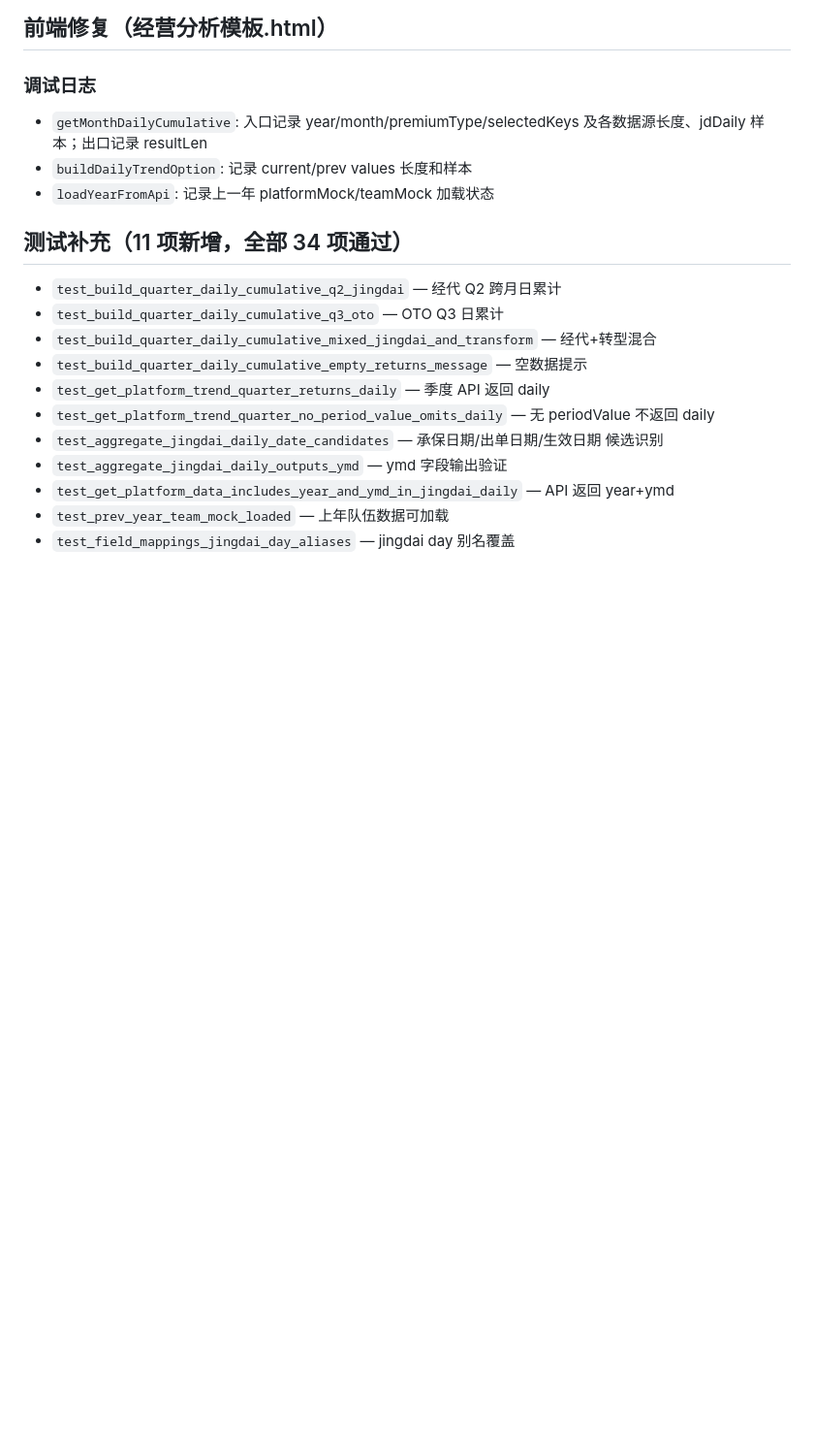
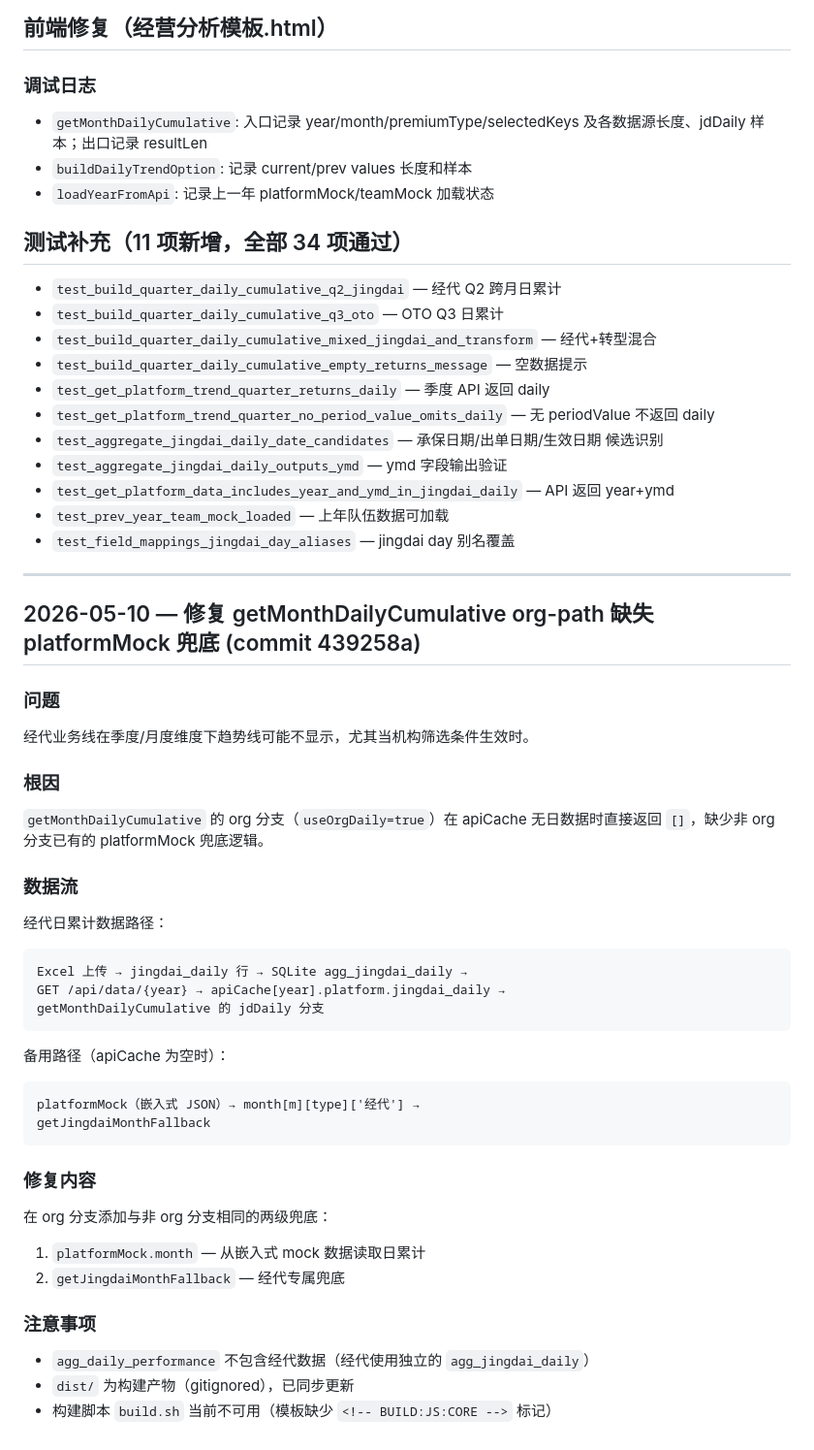
Before and after one commit to lorrin328/business-analysis-template, a Markdown page: CHANGELOG.md, the part around the change. Shown at 97% size. Drawn GitHub-style; blank space fills up the shorter version.

Commit message:
docs: update changelog with jingdai trend fix details

````diff
--- a/CHANGELOG.md
+++ b/CHANGELOG.md
@@ -296,3 +296,42 @@ business-analysis-template/
 - `test_get_platform_data_includes_year_and_ymd_in_jingdai_daily` — API 返回 year+ymd
 - `test_prev_year_team_mock_loaded` — 上年队伍数据可加载
 - `test_field_mappings_jingdai_day_aliases` — jingdai day 别名覆盖
+
+---
+
+## 2026-05-10 — 修复 getMonthDailyCumulative org-path 缺失 platformMock 兜底 (commit 439258a)
+
+### 问题
+
+经代业务线在季度/月度维度下趋势线可能不显示，尤其当机构筛选条件生效时。
+
+### 根因
+
+`getMonthDailyCumulative` 的 org 分支（`useOrgDaily=true`）在 apiCache 无日数据时直接返回 `[]`，缺少非 org 分支已有的 platformMock 兜底逻辑。
+
+### 数据流
+
+经代日累计数据路径：
+```
+Excel 上传 → jingdai_daily 行 → SQLite agg_jingdai_daily →
+GET /api/data/{year} → apiCache[year].platform.jingdai_daily →
+getMonthDailyCumulative 的 jdDaily 分支
+```
+
+备用路径（apiCache 为空时）：
+```
+platformMock（嵌入式 JSON）→ month[m][type]['经代'] →
+getJingdaiMonthFallback
+```
+
+### 修复内容
+
+在 org 分支添加与非 org 分支相同的两级兜底：
+1. `platformMock.month` — 从嵌入式 mock 数据读取日累计
+2. `getJingdaiMonthFallback` — 经代专属兜底
+
+### 注意事项
+
+- `agg_daily_performance` 不包含经代数据（经代使用独立的 `agg_jingdai_daily`）
+- `dist/` 为构建产物（gitignored），已同步更新
+- 构建脚本 `build.sh` 当前不可用（模板缺少 `<!-- BUILD:JS:CORE -->` 标记）
````
